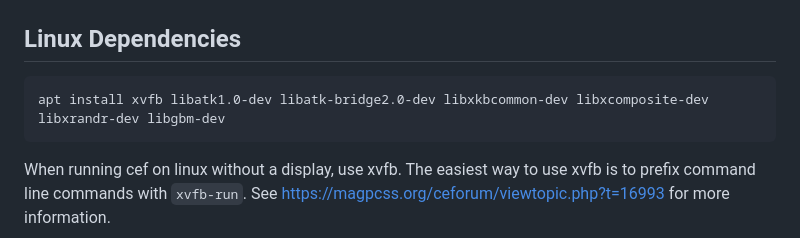
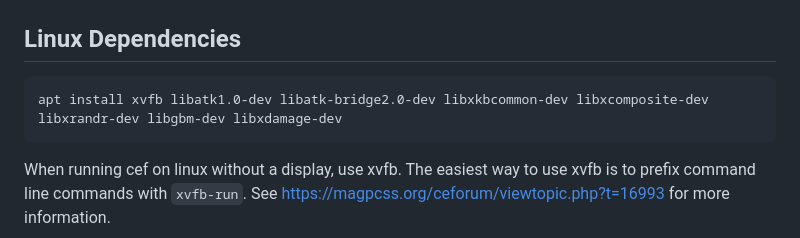
Before and after one commit to phronmophobic/clj-cef, a Markdown page: README.md, the part around the change. GitHub-like rendering.

````diff
--- a/README.md
+++ b/README.md
@@ -67,7 +67,7 @@ Tasks can be run on the main thread using `com.phronemophobic.cinterop/dispatch-
 ## Linux Dependencies
 
 ```sh
-apt install xvfb libatk1.0-dev libatk-bridge2.0-dev libxkbcommon-dev libxcomposite-dev libxrandr-dev libgbm-dev
+apt install xvfb libatk1.0-dev libatk-bridge2.0-dev libxkbcommon-dev libxcomposite-dev libxrandr-dev libgbm-dev libxdamage-dev
 ```
 
 When running cef on linux without a display, use xvfb. The easiest way to use xvfb is to prefix command line commands with `xvfb-run`. See https://magpcss.org/ceforum/viewtopic.php?t=16993 for more information.
````
